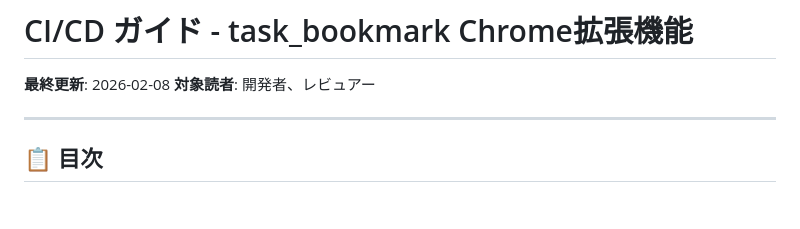
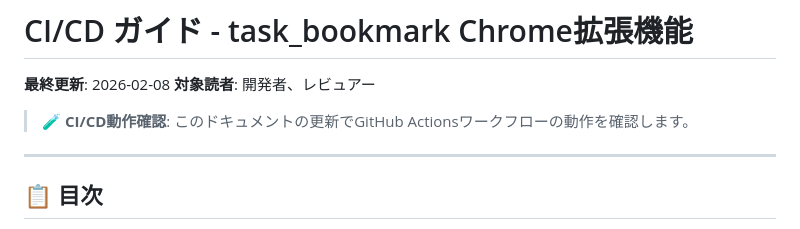
Before and after one commit to tamagoya/task_bookmark, a Markdown page: CI_CD_GUIDE.md, the part around the change. GitHub-like rendering; blank space fills up the shorter version.

Commit message:
test: CI/CD動作確認のためのテストコミット
GitHub Actionsワークフロー（verification.yml）が正常に動作するか確認するためのテストPRです。

検証項目:
- TypeScript型チェック
- ESLint
- Prettier
- ユニットテスト
- カバレッジ測定
- マニフェスト検証
- ビルド成果物検証
- セキュリティスキャン

Co-Authored-By: Claude Sonnet 4.5 <noreply@anthropic.com>

```diff
--- a/CI_CD_GUIDE.md
+++ b/CI_CD_GUIDE.md
@@ -2,6 +2,8 @@
 
 **最終更新**: 2026-02-08
 **対象読者**: 開発者、レビュアー
+
+> 🧪 **CI/CD動作確認**: このドキュメントの更新でGitHub Actionsワークフローの動作を確認します。
 
 ---
 
```
